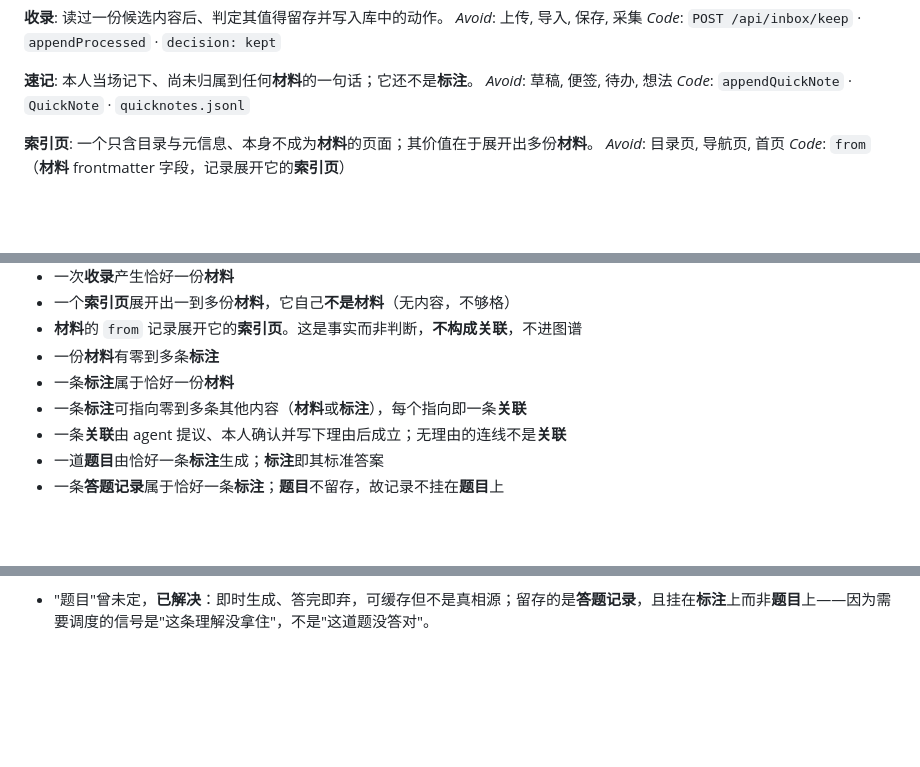
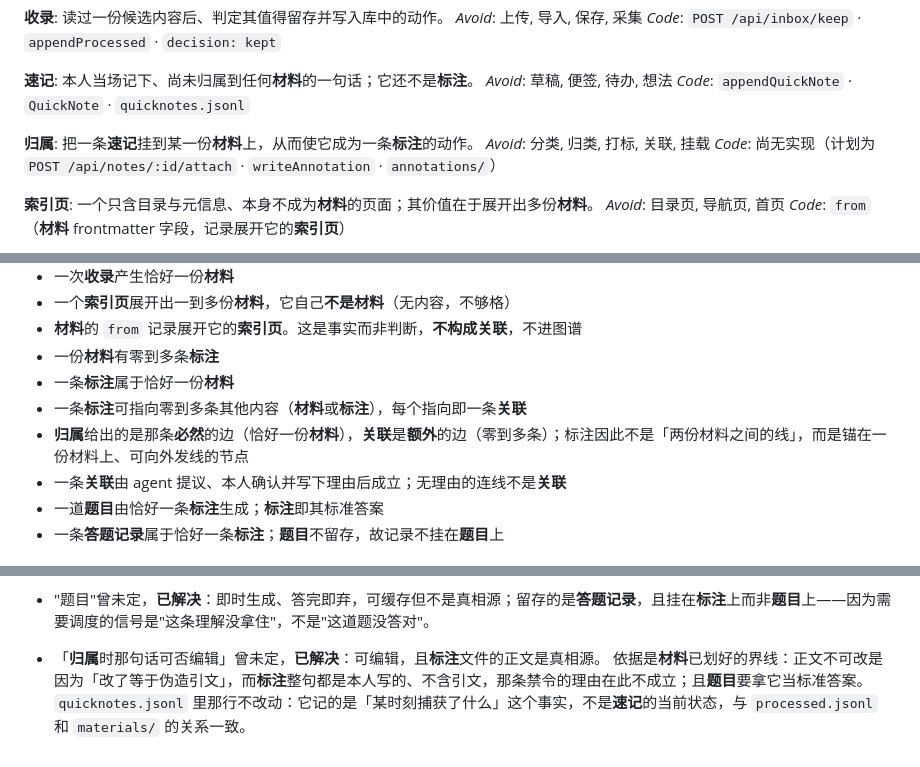
Before and after one commit to Wind-FanCY/Zhandao, a Markdown page: CONTEXT.md, 3 parts joined by grey strips. Rendered like a GitHub page; blank space fills up the shorter version.

```diff
--- a/CONTEXT.md
+++ b/CONTEXT.md
@@ -23,6 +23,11 @@ _Code_: `POST /api/inbox/keep` · `appendProcessed` · `decision: kept`
 本人当场记下、尚未归属到任何**材料**的一句话；它还不是**标注**。
 _Avoid_: 草稿, 便签, 待办, 想法
 _Code_: `appendQuickNote` · `QuickNote` · `quicknotes.jsonl`
+
+**归属**:
+把一条**速记**挂到某一份**材料**上，从而使它成为一条**标注**的动作。
+_Avoid_: 分类, 归类, 打标, 关联, 挂载
+_Code_: 尚无实现（计划为 `POST /api/notes/:id/attach` · `writeAnnotation` · `annotations/`）
 
 **索引页**:
 一个只含目录与元信息、本身不成为**材料**的页面；其价值在于展开出多份**材料**。
@@ -60,6 +65,7 @@ _Code_: 尚无实现
 - 一份**材料**有零到多条**标注**
 - 一条**标注**属于恰好一份**材料**
 - 一条**标注**可指向零到多条其他内容（**材料**或**标注**），每个指向即一条**关联**
+- **归属**给出的是那条**必然**的边（恰好一份**材料**），**关联**是**额外**的边（零到多条）；标注因此不是「两份材料之间的线」，而是锚在一份材料上、可向外发线的节点
 - 一条**关联**由 agent 提议、本人确认并写下理由后成立；无理由的连线不是**关联**
 - 一道**题目**由恰好一条**标注**生成；**标注**即其标准答案
 - 一条**答题记录**属于恰好一条**标注**；**题目**不留存，故记录不挂在**题目**上
@@ -93,3 +99,7 @@ _Code_: 尚无实现
   无法核查（是哪个版本、默认值多少、这个 API 属于谁），而寻找来源的动作本身就是一次验证。
   已知代价：给「记一条洞察」增加了摩擦，而摩擦是功能优先级第 2 条明令要消灭的。
 - "题目"曾未定，**已解决**：即时生成、答完即弃，可缓存但不是真相源；留存的是**答题记录**，且挂在**标注**上而非**题目**上——因为需要调度的信号是"这条理解没拿住"，不是"这道题没答对"。
+
+- 「**归属**时那句话可否编辑」曾未定，**已解决**：可编辑，且**标注**文件的正文是真相源。
+  依据是**材料**已划好的界线：正文不可改是因为「改了等于伪造引文」，而**标注**整句都是本人写的、不含引文，那条禁令的理由在此不成立；且**题目**要拿它当标准答案。
+  `quicknotes.jsonl` 里那行不改动：它记的是「某时刻捕获了什么」这个事实，不是**速记**的当前状态，与 `processed.jsonl` 和 `materials/` 的关系一致。
```
Also changed, not shown: CLAUDE.md (+45 -1 lines).
